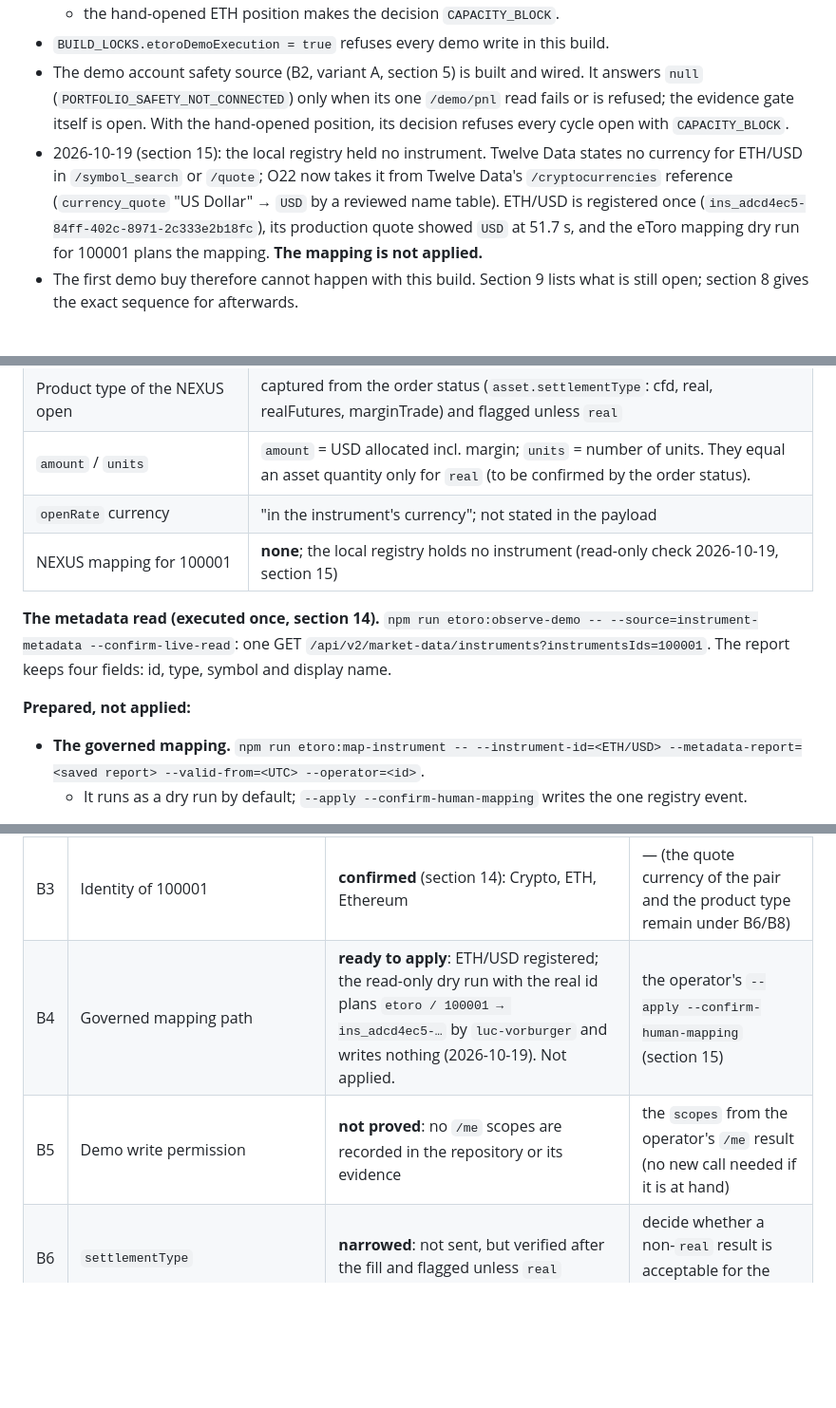
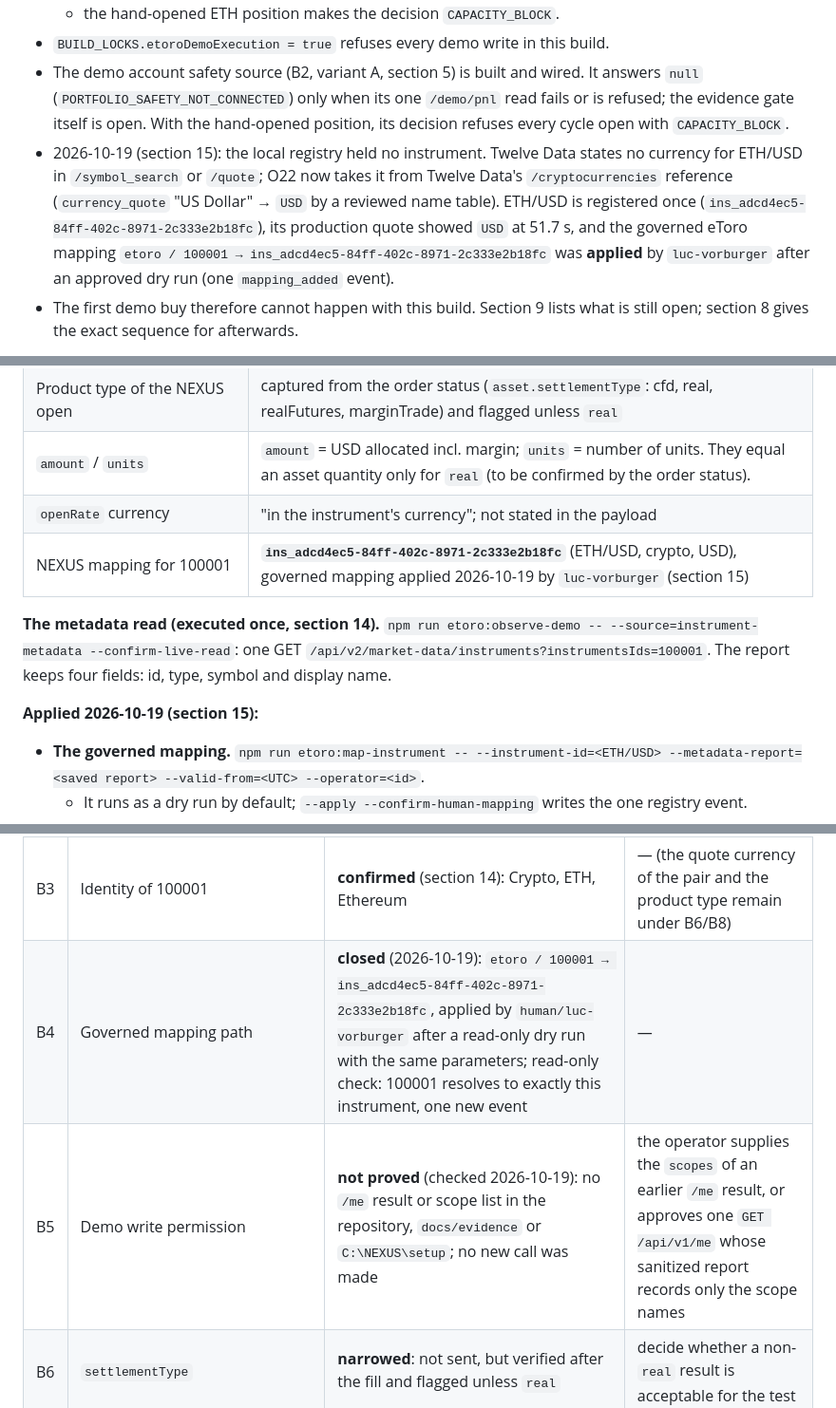
Before and after one commit to vorburgerlucp-svg/Trading, a Markdown page: docs/O22_ETORO_DEMO_TRADING_E2E_V1.md, 3 parts joined by grey strips. Shown at 95% size. Rendered like a GitHub page; blank space fills up the shorter version.

```diff
--- a/docs/O22_ETORO_DEMO_TRADING_E2E_V1.md
+++ b/docs/O22_ETORO_DEMO_TRADING_E2E_V1.md
@@ -9,7 +9,7 @@ Status: **implemented and tested offline; not released.** Base: `519233d` (merge
   - the hand-opened ETH position makes the decision `CAPACITY_BLOCK`.
 - `BUILD_LOCKS.etoroDemoExecution = true` refuses every demo write in this build.
 - The demo account safety source (B2, variant A, section 5) is built and wired. It answers `null` (`PORTFOLIO_SAFETY_NOT_CONNECTED`) only when its one `/demo/pnl` read fails or is refused; the evidence gate itself is open. With the hand-opened position, its decision refuses every cycle open with `CAPACITY_BLOCK`.
-- 2026-10-19 (section 15): the local registry held no instrument. Twelve Data states no currency for ETH/USD in `/symbol_search` or `/quote`; O22 now takes it from Twelve Data's `/cryptocurrencies` reference (`currency_quote` "US Dollar" → `USD` by a reviewed name table). ETH/USD is registered once (`ins_adcd4ec5-84ff-402c-8971-2c333e2b18fc`), its production quote showed `USD` at 51.7 s, and the eToro mapping dry run for 100001 plans the mapping. **The mapping is not applied.**
+- 2026-10-19 (section 15): the local registry held no instrument. Twelve Data states no currency for ETH/USD in `/symbol_search` or `/quote`; O22 now takes it from Twelve Data's `/cryptocurrencies` reference (`currency_quote` "US Dollar" → `USD` by a reviewed name table). ETH/USD is registered once (`ins_adcd4ec5-84ff-402c-8971-2c333e2b18fc`), its production quote showed `USD` at 51.7 s, and the governed eToro mapping `etoro / 100001 → ins_adcd4ec5-84ff-402c-8971-2c333e2b18fc` was **applied** by `luc-vorburger` after an approved dry run (one `mapping_added` event).
 - The first demo buy therefore cannot happen with this build. Section 9 lists what is still open; section 8 gives the exact sequence for afterwards.
 
 Naming note: an unrelated, uncommitted work package "O22 OpenAI shadow provider" exists in another local worktree (with a migration `014_model_run_usage.sql`). This package uses its own file and branch names, adds no migration, and touches none of those files. The numbering should be reconciled before both are merged.
@@ -141,11 +141,11 @@ Two ways out, neither taken here:
 | Product type of the NEXUS open | captured from the order status (`asset.settlementType`: cfd, real, realFutures, marginTrade) and flagged unless `real` |
 | `amount` / `units` | `amount` = USD allocated incl. margin; `units` = number of units. They equal an asset quantity only for `real` (to be confirmed by the order status). |
 | `openRate` currency | "in the instrument's currency"; not stated in the payload |
-| NEXUS mapping for 100001 | **none**; the local registry holds no instrument (read-only check 2026-10-19, section 15) |
+| NEXUS mapping for 100001 | **`ins_adcd4ec5-84ff-402c-8971-2c333e2b18fc`** (ETH/USD, crypto, USD), governed mapping applied 2026-10-19 by `luc-vorburger` (section 15) |
 
 **The metadata read (executed once, section 14).** `npm run etoro:observe-demo -- --source=instrument-metadata --confirm-live-read`: one GET `/api/v2/market-data/instruments?instrumentsIds=100001`. The report keeps four fields: id, type, symbol and display name.
 
-**Prepared, not applied:**
+**Applied 2026-10-19 (section 15):**
 - **The governed mapping.** `npm run etoro:map-instrument -- --instrument-id=<ETH/USD> --metadata-report=<saved report> --valid-from=<UTC> --operator=<id>`.
   - It runs as a dry run by default; `--apply --confirm-human-mapping` writes the one registry event.
   - The evidence is the report file, cited by its sha256.
@@ -206,8 +206,8 @@ No ledger booking at any step.
 | B1 | `BUILD_LOCKS.etoroDemoExecution = true` | **open** (by design) | a separate, approved code change, last |
 | B2 | Demo portfolio safety | **evidence closed; source active.** G1 and G2 are proved (section 12), and the evidence record cites both reports. The decision is still `CAPACITY_BLOCK` because of the hand-opened position. | The account must fit the unchanged limits: the operator closes the hand-opened position in the UI. No limit is raised. |
 | B3 | Identity of 100001 | **confirmed** (section 14): Crypto, ETH, Ethereum | — (the quote currency of the pair and the product type remain under B6/B8) |
-| B4 | Governed mapping path | **ready to apply**: ETH/USD registered; the read-only dry run with the real id plans `etoro / 100001 → ins_adcd4ec5-…` by `luc-vorburger` and writes nothing (2026-10-19). Not applied. | the operator's `--apply --confirm-human-mapping` (section 15) |
-| B5 | Demo write permission | **not proved**: no `/me` scopes are recorded in the repository or its evidence | the `scopes` from the operator's `/me` result (no new call needed if it is at hand) |
+| B4 | Governed mapping path | **closed** (2026-10-19): `etoro / 100001 → ins_adcd4ec5-84ff-402c-8971-2c333e2b18fc`, applied by `human/luc-vorburger` after a read-only dry run with the same parameters; read-only check: 100001 resolves to exactly this instrument, one new event | — |
+| B5 | Demo write permission | **not proved** (checked 2026-10-19): no `/me` result or scope list in the repository, `docs/evidence` or `C:\NEXUS\setup`; no new call was made | the operator supplies the `scopes` of an earlier `/me` result, or approves one `GET /api/v1/me` whose sanitized report records only the scope names |
 | B6 | `settlementType` | **narrowed**: not sent, but verified after the fill and flagged unless `real` | decide whether a non-`real` result is acceptable for the test |
 | B7 | AMBIGUOUS close | accepted (unchanged): stays AMBIGUOUS, no further close, manual UI check | — |
 | B8 | Production ETH/USD quote | **closed for the currency** (2026-10-19): production quote, `currency: USD` from the `/cryptocurrencies` reference, 51.7 s old. Freshness must hold again at create and execute (`observedAt` is the last minute candle). | — (refresh the quote right before create and before execute) |
```
Also changed, not shown: other parts of docs/O22_ETORO_DEMO_TRADING_E2E_V1.md (+30 -8 lines).
